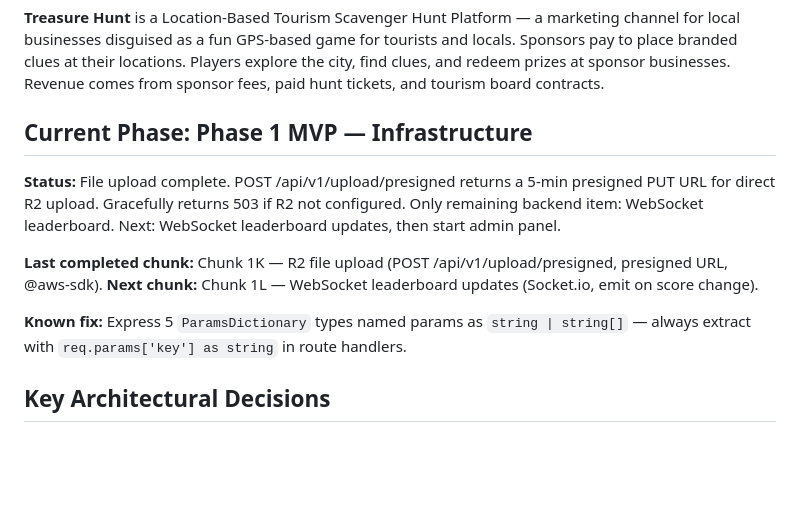
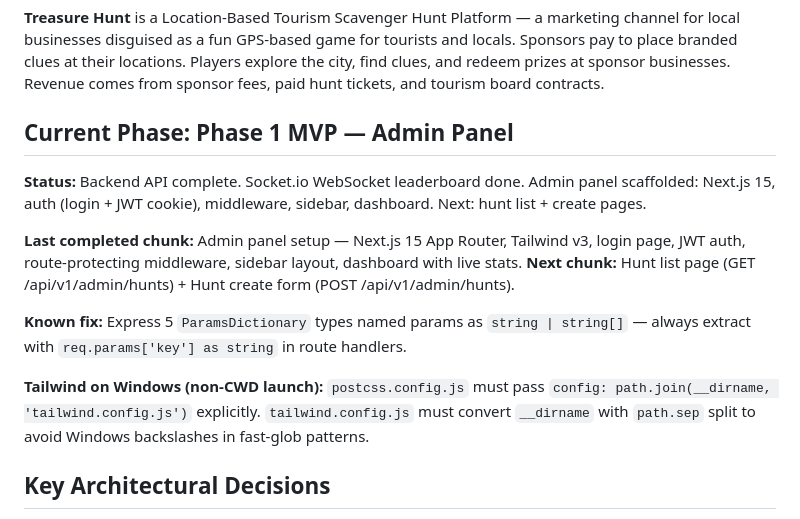
Before and after one commit to TaVlala/Treasure-Hunt, a Markdown page: CLAUDE.md, the part around the change. Rendered like a GitHub page; blank space fills up the shorter version.

```diff
--- a/CLAUDE.md
+++ b/CLAUDE.md
@@ -12,15 +12,16 @@ Sponsors pay to place branded clues at their locations. Players explore the city
 clues, and redeem prizes at sponsor businesses. Revenue comes from sponsor fees, paid
 hunt tickets, and tourism board contracts.
 
-## Current Phase: Phase 1 MVP — Infrastructure
+## Current Phase: Phase 1 MVP — Admin Panel
 
-**Status:** File upload complete. POST /api/v1/upload/presigned returns a 5-min presigned PUT URL for direct R2 upload. Gracefully returns 503 if R2 not configured. Only remaining backend item: WebSocket leaderboard.
-Next: WebSocket leaderboard updates, then start admin panel.
+**Status:** Backend API complete. Socket.io WebSocket leaderboard done. Admin panel scaffolded: Next.js 15, auth (login + JWT cookie), middleware, sidebar, dashboard. Next: hunt list + create pages.
 
-**Last completed chunk:** Chunk 1K — R2 file upload (POST /api/v1/upload/presigned, presigned URL, @aws-sdk).
-**Next chunk:** Chunk 1L — WebSocket leaderboard updates (Socket.io, emit on score change).
+**Last completed chunk:** Admin panel setup — Next.js 15 App Router, Tailwind v3, login page, JWT auth, route-protecting middleware, sidebar layout, dashboard with live stats.
+**Next chunk:** Hunt list page (GET /api/v1/admin/hunts) + Hunt create form (POST /api/v1/admin/hunts).
 
 **Known fix:** Express 5 `ParamsDictionary` types named params as `string | string[]` — always extract with `req.params['key'] as string` in route handlers.
+
+**Tailwind on Windows (non-CWD launch):** `postcss.config.js` must pass `config: path.join(__dirname, 'tailwind.config.js')` explicitly. `tailwind.config.js` must convert `__dirname` with `path.sep` split to avoid Windows backslashes in fast-glob patterns.
 
 ## Key Architectural Decisions
 
```
Also changed, not shown: docs/PROGRESS.md (+4 -4 lines).
